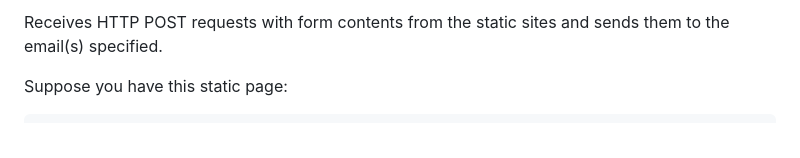
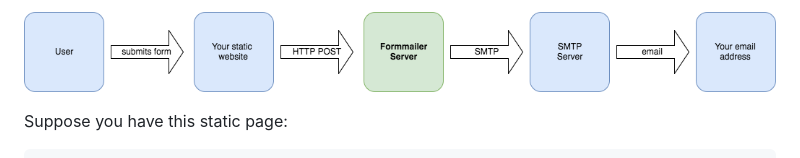
Before and after one commit to Taisiias/formmailer, a Markdown page: README.md, the part around the change printed below. Drawn GitHub-style; pictures changed too: img/formmailer-workflow.png (added).

Commit message:
Workflow image change.

```diff
--- a/README.md
+++ b/README.md
@@ -4,5 +4,5 @@
 
-Receives HTTP POST requests with form contents from the static sites and sends them to the email(s) specified.
+![Workflow](/img/formmailer-workflow.png)
 
 Suppose you have this static page:
 
```
Also changed, not shown: other parts of README.md (+1 -1 lines).
